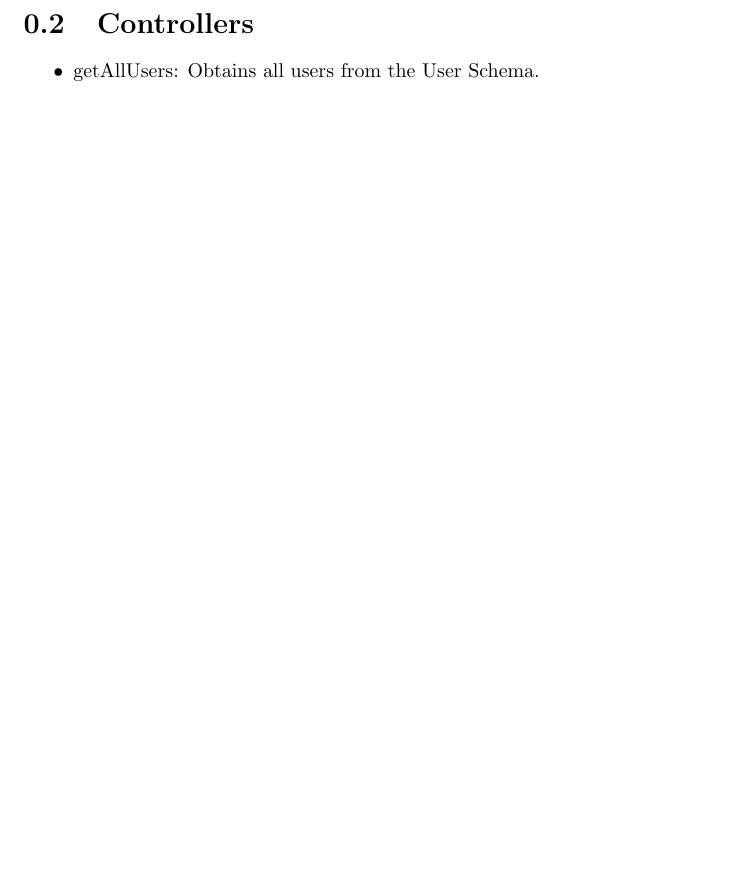
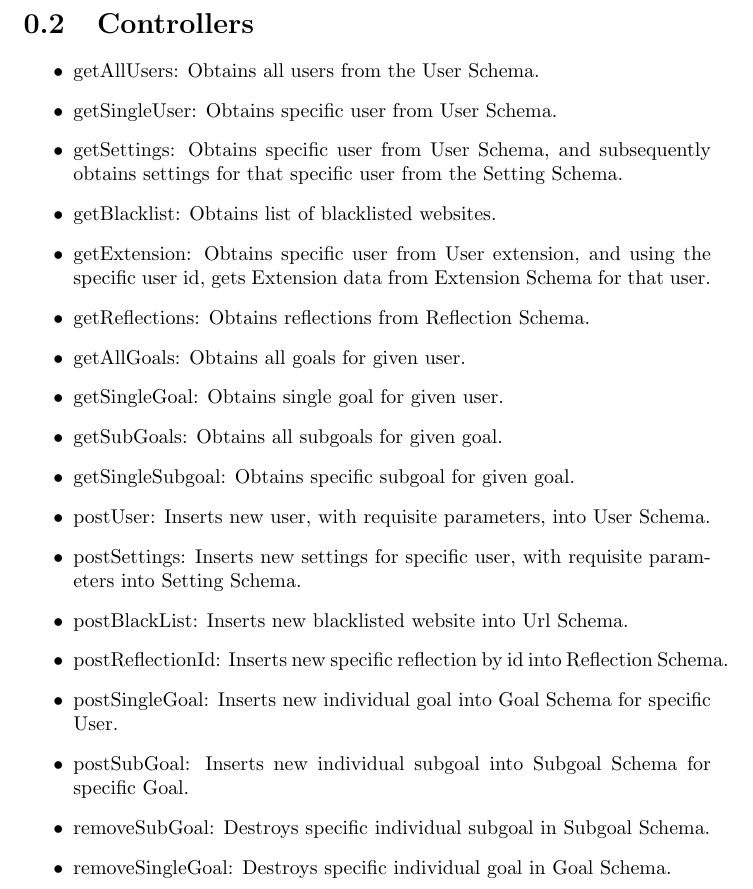
Before and after one commit to bentljm/FocusPro, a LaTeX document (Documentation.tex): part of page 4 of 4, cut so that both start at the same text, the shorter picture padded with empty space. Compiled offline with pdfLaTeX.

Commit message:
Add controllers to documentation

```diff
--- a/Documentation.tex
+++ b/Documentation.tex
@@ -40,6 +40,26 @@
 \section{Controllers}
 \begin{itemize}
  \item getAllUsers: Obtains all users from the User Schema.
+ \item getSingleUser: Obtains specific user from User Schema.
+ \item getSettings: Obtains specific user from User Schema, and subsequently obtains settings for that specific user from the Setting Schema.
+ \item getBlacklist: Obtains list of blacklisted websites.
+ \item getExtension: Obtains specific user from User extension, and using the specific user id, gets Extension data from Extension Schema for that user.
+ \item getReflections: Obtains reflections from Reflection Schema.
+ \item getAllGoals: Obtains all goals for given user.
+ \item getSingleGoal: Obtains single goal for given user.
+ \item getSubGoals: Obtains all subgoals for given goal.
+ \item getSingleSubgoal: Obtains specific subgoal for given goal.
+
+ \item postUser: Inserts new user, with requisite parameters, into User Schema.
+ \item postSettings: Inserts new settings for specific user, with requisite parameters into Setting Schema.
+ \item postBlackList: Inserts new blacklisted website into Url Schema.
+ \item postReflectionId: Inserts new specific reflection by id into Reflection Schema.
+ \item postSingleGoal: Inserts new individual goal into Goal Schema for specific User.
+ \item postSubGoal: Inserts new individual subgoal into Subgoal Schema for specific Goal.
+
+ \item removeSubGoal: Destroys specific individual subgoal in Subgoal Schema.
+ \item removeSingleGoal: Destroys specific individual goal in Goal Schema.
+
 \end{itemize}
 \newpage
 % -------------------------------------------------------------------------------------
```
Also changed, not shown: Documentation.pdf.
